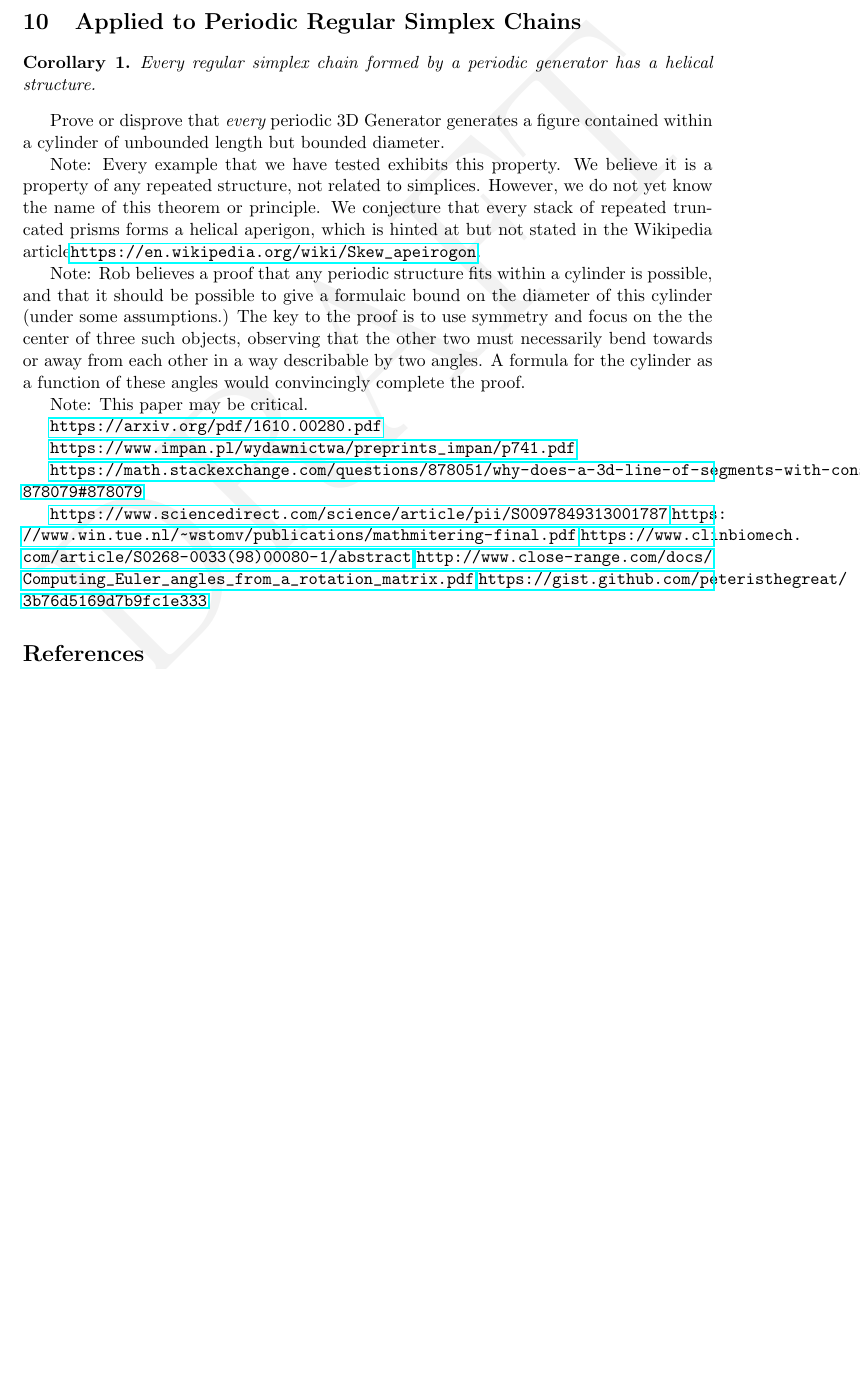
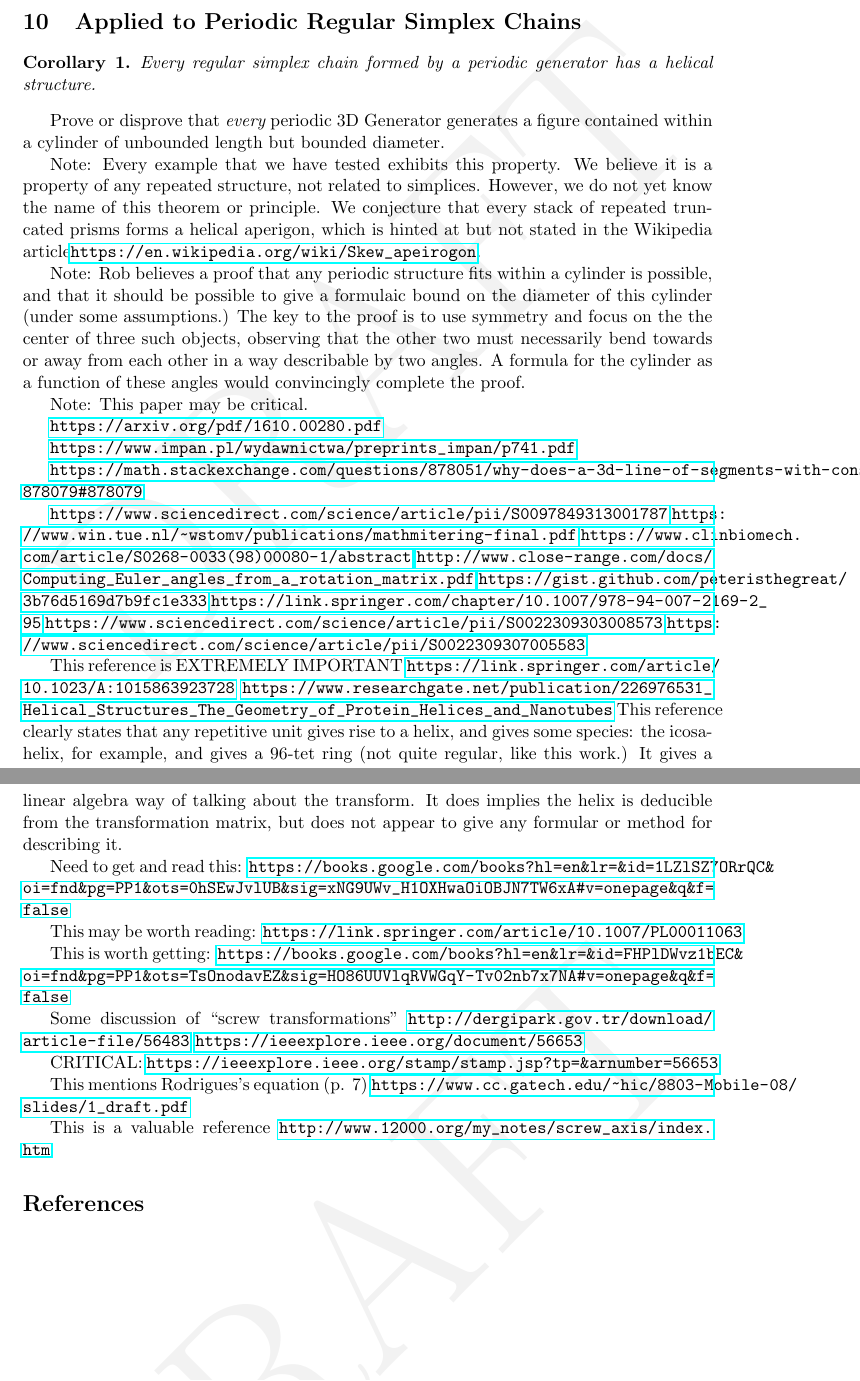
Before and after one commit to PubInv/Mathathon-2018-Simplex-Chains, a LaTeX document (results/stackinghelix/StackingHelix.tex): part of page 15 of 15 before the commit and two parts of pages 15 and 16 of 16 after it, the two joined at a grey line, cut so that both start at the same text, the shorter picture padded with empty space. Compiled offline with pdfLaTeX.

Commit message:
latest, sloppy thougths

```diff
--- a/results/stackinghelix/StackingHelix.tex
+++ b/results/stackinghelix/StackingHelix.tex
@@ -649,7 +652,36 @@ Note: This paper may be critical.
 \url{https://www.clinbiomech.com/article/S0268-0033(98)00080-1/abstract}
 \url{http://www.close-range.com/docs/Computing_Euler_angles_from_a_rotation_matrix.pdf}
 \url{https://gist.github.com/peteristhegreat/3b76d5169d7b9fc1e333}
+\url{https://link.springer.com/chapter/10.1007/978-94-007-2169-2_95}
+\url{https://www.sciencedirect.com/science/article/pii/S0022309303008573}
+\url{https://www.sciencedirect.com/science/article/pii/S0022309307005583}
 
+This reference is EXTREMELY IMPORTANT
+\url{https://link.springer.com/article/10.1023/A:1015863923728}
+\url{https://www.researchgate.net/publication/226976531_Helical_Structures_The_Geometry_of_Protein_Helices_and_Nanotubes}
+This reference clearly states that any repetitive unit gives rise to a helix, and gives some species: the icosahelix, for example, and gives a 96-tet ring (not quite regular, like this work.)  It gives a linear algebra way of talking about the transform. It does implies the helix is deducible from the transformation matrix, but does not appear to give any formular or method for describing it.
+
+Need to get and read this:
+\url{https://books.google.com/books?hl=en&lr=&id=1LZlSZ7ORrQC&oi=fnd&pg=PP1&ots=0hSEwJvlUB&sig=xNG9UWv_H1OXHwaOiOBJN7TW6xA#v=onepage&q&f=false}
+
+This may be worth reading:
+\url{https://link.springer.com/article/10.1007/PL00011063}
+
+This is worth getting:
+\url{https://books.google.com/books?hl=en&lr=&id=FHPlDWvz1bEC&oi=fnd&pg=PP1&ots=TsOnodavEZ&sig=HO86UUVlqRVWGqY-Tv02nb7x7NA#v=onepage&q&f=false}
+
+Some discussion of ``screw transformations''
+\url{http://dergipark.gov.tr/download/article-file/56483}
+\url{https://ieeexplore.ieee.org/document/56653}
+
+CRITICAL:
+\url{https://ieeexplore.ieee.org/stamp/stamp.jsp?tp=&arnumber=56653}
+
+This mentions Rodrigues's equation (p. 7)
+\url{https://www.cc.gatech.edu/~hic/8803-Mobile-08/slides/1_draft.pdf}
+
+This is a valuable reference
+\url{http://www.12000.org/my_notes/screw_axis/index.htm}
 
 
 \bibliographystyle{unsrt}
```
Also changed, not shown: results/stackinghelix/StackingHelix.pdf, results/stackinghelix/StackingHelix.tex (4 more changed lines).
